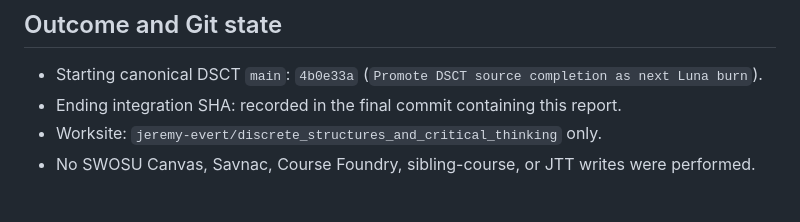
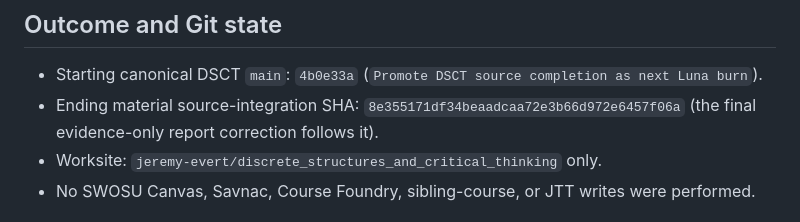
Before and after one commit to jeremy-evert/discrete_structures_and_critical_thinking, a Markdown page: sidecar/reports/322_luna_dsct_source_completion.md, the part around the change. Drawn GitHub-style.

Commit message:
Record DSCT source completion evidence SHA

```diff
--- a/sidecar/reports/322_luna_dsct_source_completion.md
+++ b/sidecar/reports/322_luna_dsct_source_completion.md
@@ -3,7 +3,7 @@
 ## Outcome and Git state
 
 - Starting canonical DSCT `main`: `4b0e33a` (`Promote DSCT source completion as next Luna burn`).
-- Ending integration SHA: recorded in the final commit containing this report.
+- Ending material source-integration SHA: `8e355171df34beaadcaa72e3b66d972e6457f06a` (the final evidence-only report correction follows it).
 - Worksite: `jeremy-evert/discrete_structures_and_critical_thinking` only.
 - No SWOSU Canvas, Savnac, Course Foundry, sibling-course, or JTT writes were performed.
 
```
